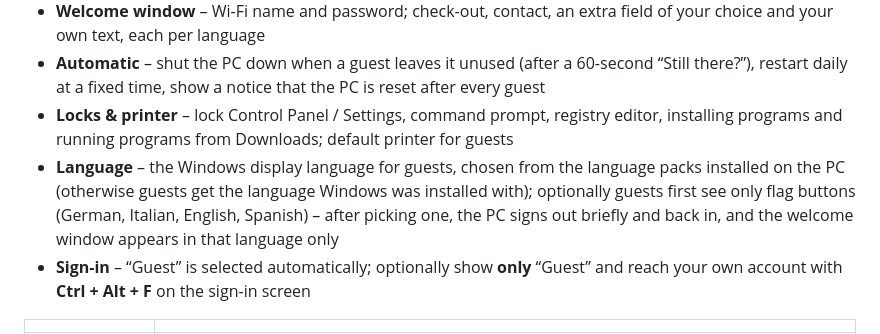
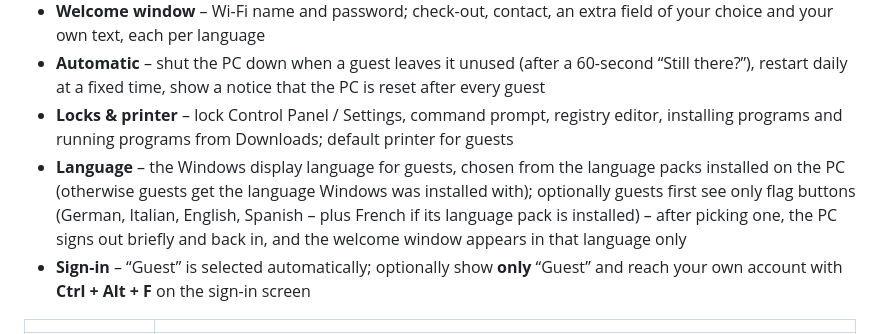
Before and after one commit to powerstorecomputers-prog/FreshGuest, a Markdown page: README.md, the part around the change. Rendered like a GitHub page.

```diff
--- a/README.md
+++ b/README.md
@@ -61,7 +61,7 @@ All settings apply to guests only – your own account stays as it is.
 - **Welcome window** – Wi-Fi name and password; check-out, contact, an extra field of your choice and your own text, each per language
 - **Automatic** – shut the PC down when a guest leaves it unused (after a 60-second “Still there?”), restart daily at a fixed time, show a notice that the PC is reset after every guest
 - **Locks & printer** – lock Control Panel / Settings, command prompt, registry editor, installing programs and running programs from Downloads; default printer for guests
-- **Language** – the Windows display language for guests, chosen from the language packs installed on the PC (otherwise guests get the language Windows was installed with); optionally guests first see only flag buttons (German, Italian, English, Spanish) – after picking one, the PC signs out briefly and back in, and the welcome window appears in that language only
+- **Language** – the Windows display language for guests, chosen from the language packs installed on the PC (otherwise guests get the language Windows was installed with); optionally guests first see only flag buttons (German, Italian, English, Spanish – plus French if its language pack is installed) – after picking one, the PC signs out briefly and back in, and the welcome window appears in that language only
 - **Sign-in** – “Guest” is selected automatically; optionally show **only** “Guest” and reach your own account with **Ctrl + Alt + F** on the sign-in screen
 
 | | |
```
Also changed, not shown: ANLEITUNG.md (+1 -1 lines), bilder/18-einstellungen-sprache-en.png, bilder/18-einstellungen-sprache-it.png, bilder/18-einstellungen-sprache.png, bilder/19-gast-sprachwahl-en.png, bilder/19-gast-sprachwahl-it.png, bilder/19-gast-sprachwahl.png, 4 other files.
